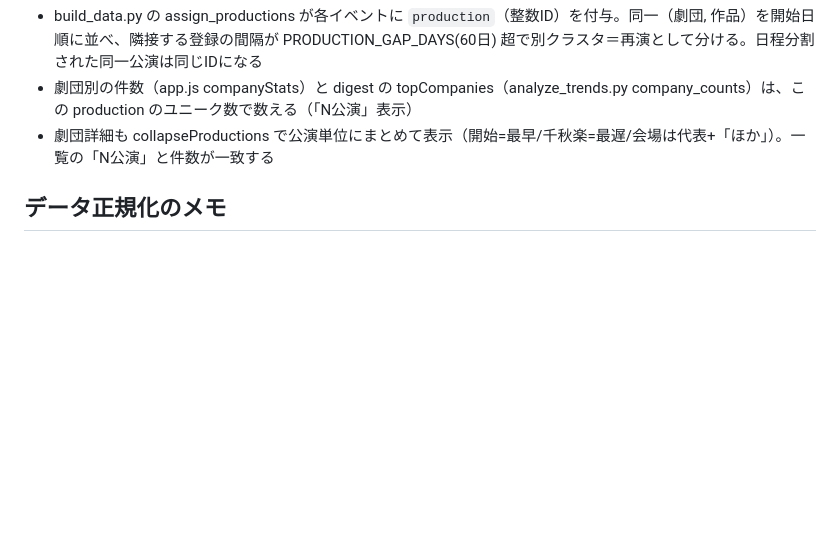
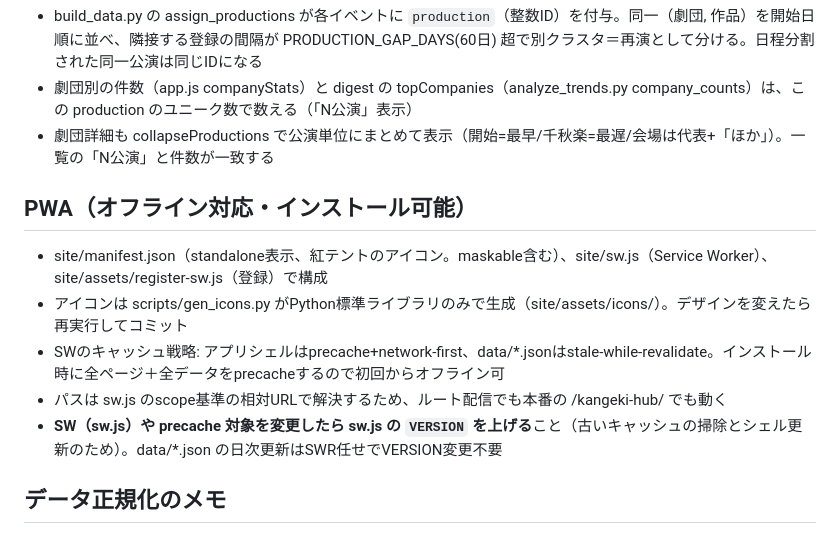
Before and after one commit to tytydy-cyber/kangeki-hub, a Markdown page: CLAUDE.md, the part around the change. Rendered like a GitHub page; blank space fills up the shorter version.

Commit message:
Document PWA setup and cache-version bump rule
Co-Authored-By: Claude Opus 4.8 <noreply@anthropic.com>

```diff
--- a/CLAUDE.md
+++ b/CLAUDE.md
@@ -62,6 +62,14 @@
 - 劇団別の件数（app.js companyStats）と digest の topCompanies（analyze_trends.py company_counts）は、この production のユニーク数で数える（「N公演」表示）
 - 劇団詳細も collapseProductions で公演単位にまとめて表示（開始=最早/千秋楽=最遅/会場は代表+「ほか」）。一覧の「N公演」と件数が一致する
 
+## PWA（オフライン対応・インストール可能）
+
+- site/manifest.json（standalone表示、紅テントのアイコン。maskable含む）、site/sw.js（Service Worker）、site/assets/register-sw.js（登録）で構成
+- アイコンは scripts/gen_icons.py がPython標準ライブラリのみで生成（site/assets/icons/）。デザインを変えたら再実行してコミット
+- SWのキャッシュ戦略: アプリシェルはprecache+network-first、data/*.jsonはstale-while-revalidate。インストール時に全ページ＋全データをprecacheするので初回からオフライン可
+- パスは sw.js のscope基準の相対URLで解決するため、ルート配信でも本番の /kangeki-hub/ でも動く
+- **SW（sw.js）や precache 対象を変更したら sw.js の `VERSION` を上げる**こと（古いキャッシュの掃除とシェル更新のため）。data/*.json の日次更新はSWR任せでVERSION変更不要
+
 ## データ正規化のメモ
 
 - 会場名: build_data.py の VENUE_ALIASES で英語ローカライズ表記→日本語へ。マップリンクは location（住所）を使うので紐付けは維持
```
Also changed, not shown: docs/DESIGN.md (+8 -0 lines).
